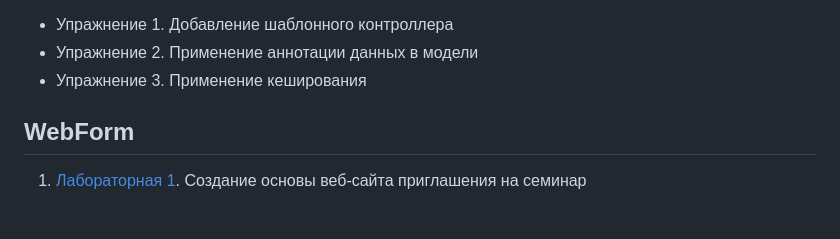
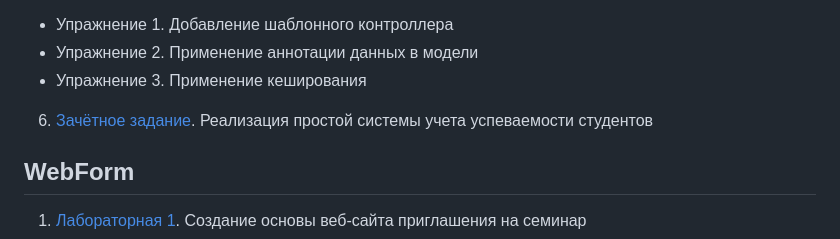
Before and after one commit to BrtvA/ITMO, a Markdown page: README.md, the part around the change. Drawn GitHub-style; blank space fills up the shorter version.

```diff
--- a/README.md
+++ b/README.md
@@ -30,6 +30,8 @@
 - Упражнение 1. Добавление шаблонного контроллера
 - Упражнение 2. Применение аннотации данных в модели
 - Упражнение 3. Применение кеширования
+
+6. [Зачётное задание](ITMO.ASP/StudentRecords). Реализация простой системы учета успеваемости студентов
 
 ## WebForm
 
```
